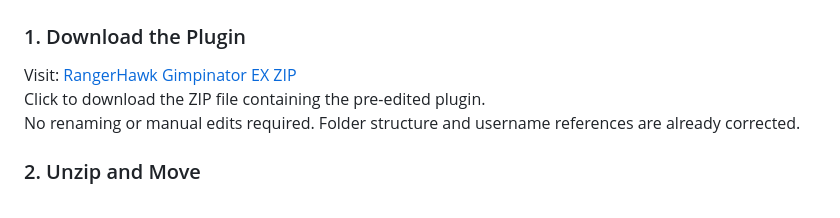
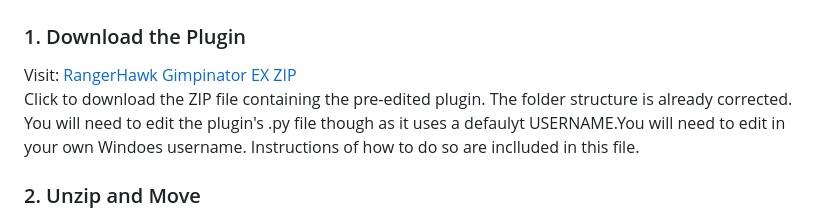
Before and after one commit to RangerHawk/rangerhawk.github.io, a Markdown page: docs/Gimpinator-Activation-Guide.md, the part around the change. Rendered like a GitHub page.

```diff
--- a/docs/Gimpinator-Activation-Guide.md
+++ b/docs/Gimpinator-Activation-Guide.md
@@ -22,8 +22,9 @@ It supports **Stable Horde** (a free, online distributed backend) and **optional
 
 ### 1. Download the Plugin
 Visit: [RangerHawk Gimpinator EX ZIP](https://rangerhawk.github.io/plugins/gimpinator_ex/Gimpinator-EX.zip)
-Click to download the ZIP file containing the pre-edited plugin.
-No renaming or manual edits required. Folder structure and username references are already corrected.
+Click to download the ZIP file containing the pre-edited plugin. The folder structure is already corrected.
+You will need to edit the plugin's .py file though as it uses a defaulyt USERNAME.You will need to
+edit in your own Windoes username. Instructions of how to do so are inclluded in this file.
 
 ### 2. Unzip and Move
 Extract to:
```
